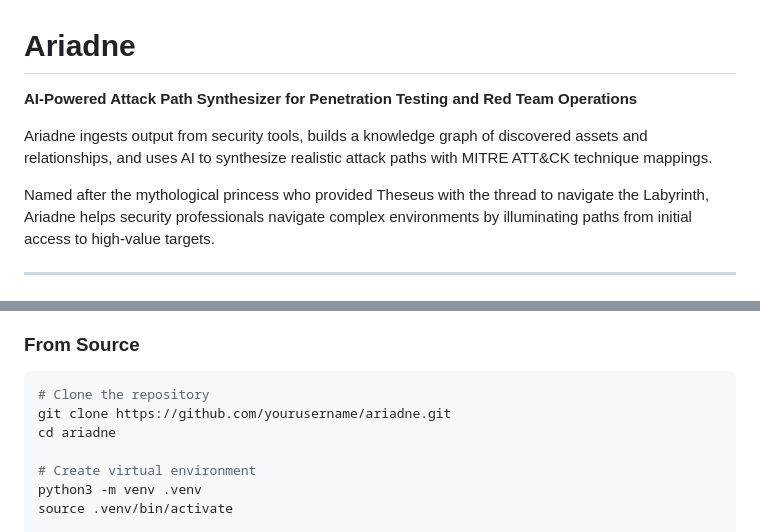
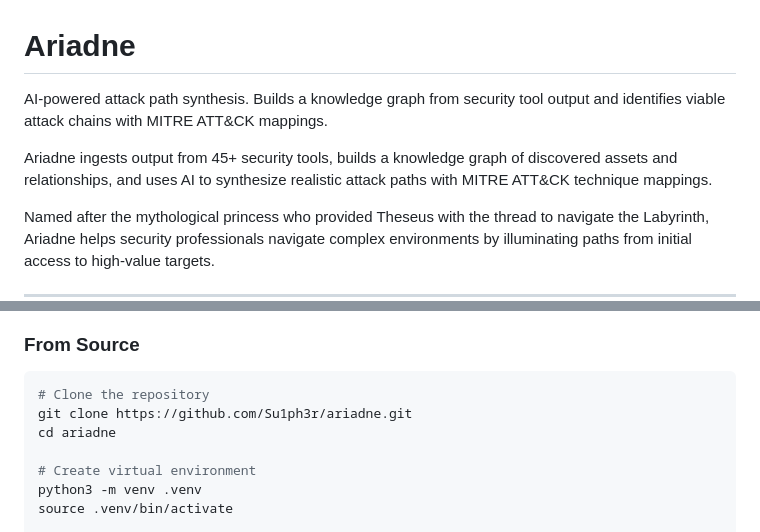
Before and after one commit to Su1ph3r/ariadne, a Markdown page: README.md, 2 parts joined by grey strips. Drawn GitHub-style.

Commit message:
Sharpen README opening for discoverability

````diff
--- a/README.md
+++ b/README.md
@@ -1,8 +1,8 @@
 # Ariadne
 
-**AI-Powered Attack Path Synthesizer for Penetration Testing and Red Team Operations**
+AI-powered attack path synthesis. Builds a knowledge graph from security tool output and identifies viable attack chains with MITRE ATT&CK mappings.
 
-Ariadne ingests output from security tools, builds a knowledge graph of discovered assets and relationships, and uses AI to synthesize realistic attack paths with MITRE ATT&CK technique mappings.
+Ariadne ingests output from 45+ security tools, builds a knowledge graph of discovered assets and relationships, and uses AI to synthesize realistic attack paths with MITRE ATT&CK technique mappings.
 
 Named after the mythological princess who provided Theseus with the thread to navigate the Labyrinth, Ariadne helps security professionals navigate complex environments by illuminating paths from initial access to high-value targets.
 
@@ -36,7 +36,7 @@ Named after the mythological princess who provided Theseus with the thread to na
 
 ```bash
 # Clone the repository
-git clone https://github.com/yourusername/ariadne.git
+git clone https://github.com/Su1ph3r/ariadne.git
 cd ariadne
 
 # Create virtual environment
````
